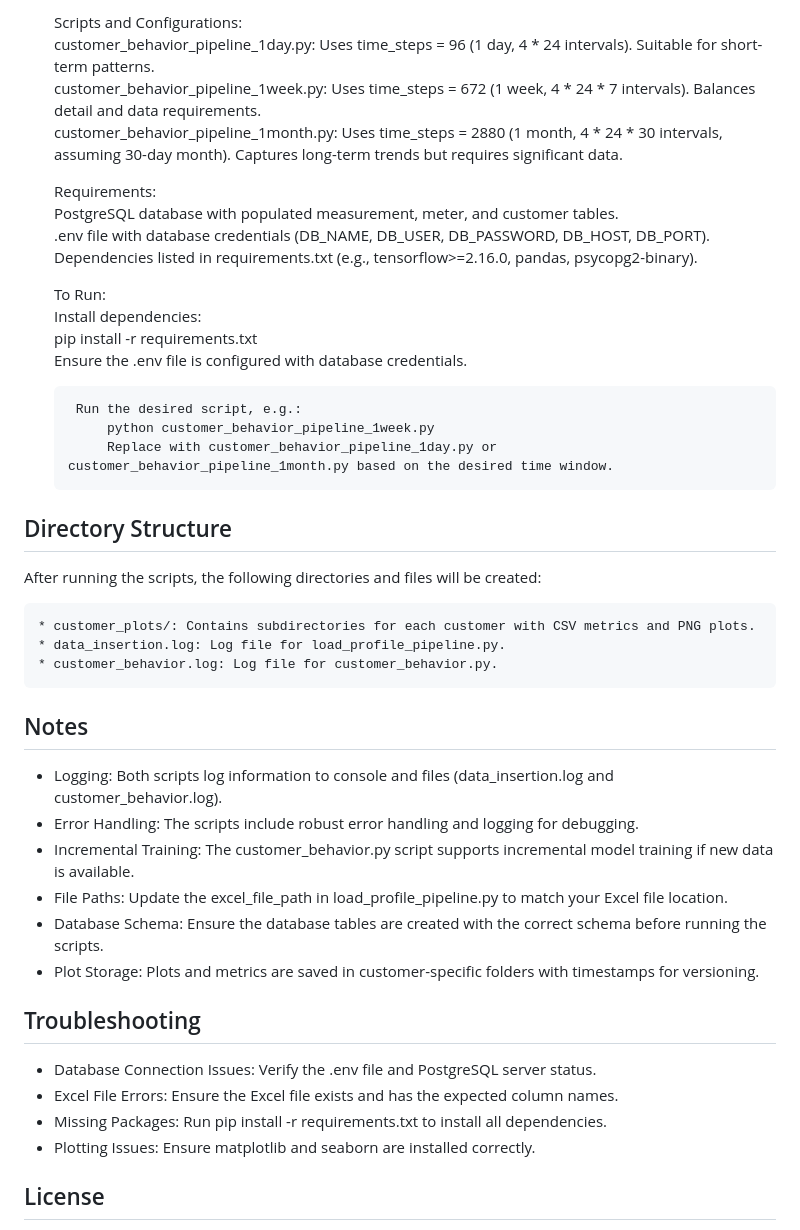
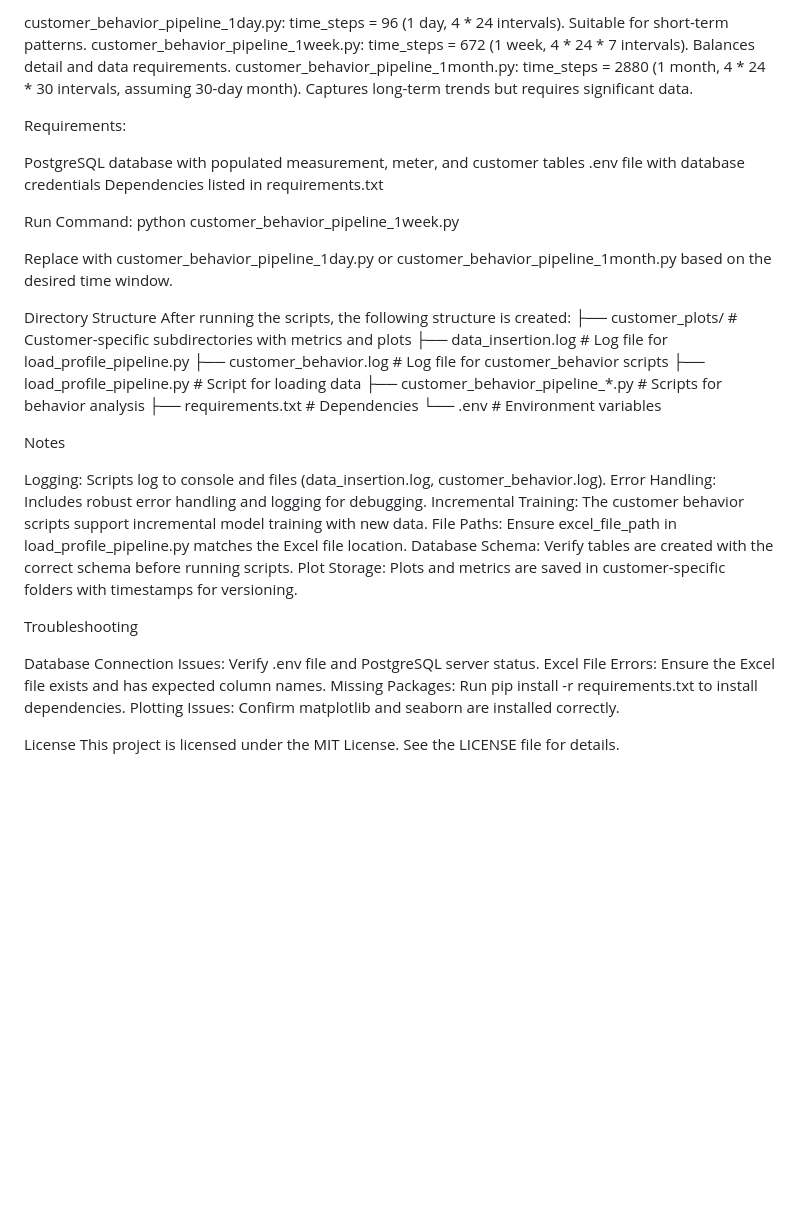
Before and after one commit to Sachithra-oshadha/ELT_test, a Markdown page: README.md, the part around the change printed below. Drawn GitHub-style; blank space fills up the shorter version.

```diff
--- a/README.md
+++ b/README.md
@@ -73,47 +77,47 @@ Before running the scripts, ensure you have the following installed:
 
-    Scripts and Configurations:
-        customer_behavior_pipeline_1day.py: Uses time_steps = 96 (1 day, 4 * 24 intervals). Suitable for short-term patterns.
-        customer_behavior_pipeline_1week.py: Uses time_steps = 672 (1 week, 4 * 24 * 7 intervals). Balances detail and data requirements.
-        customer_behavior_pipeline_1month.py: Uses time_steps = 2880 (1 month, 4 * 24 * 30 intervals, assuming 30-day month). Captures long-term trends but requires significant data.
+customer_behavior_pipeline_1day.py: time_steps = 96 (1 day, 4 * 24 intervals). Suitable for short-term patterns.
+customer_behavior_pipeline_1week.py: time_steps = 672 (1 week, 4 * 24 * 7 intervals). Balances detail and data requirements.
+customer_behavior_pipeline_1month.py: time_steps = 2880 (1 month, 4 * 24 * 30 intervals, assuming 30-day month). Captures long-term trends but requires significant data.
 
-    Requirements:
-        PostgreSQL database with populated measurement, meter, and customer tables.
-        .env file with database credentials (DB_NAME, DB_USER, DB_PASSWORD, DB_HOST, DB_PORT).
-        Dependencies listed in requirements.txt (e.g., tensorflow>=2.16.0, pandas, psycopg2-binary).
 
-    To Run:
-        Install dependencies:
-            pip install -r requirements.txt
-            Ensure the .env file is configured with database credentials.
+Requirements:
 
-        Run the desired script, e.g.:
-            python customer_behavior_pipeline_1week.py
-            Replace with customer_behavior_pipeline_1day.py or customer_behavior_pipeline_1month.py based on the desired time window.
+PostgreSQL database with populated measurement, meter, and customer tables
+.env file with database credentials
+Dependencies listed in requirements.txt
 
-## Directory Structure
 
-After running the scripts, the following directories and files will be created:
+Run Command:
+python customer_behavior_pipeline_1week.py
 
-    * customer_plots/: Contains subdirectories for each customer with CSV metrics and PNG plots.
-    * data_insertion.log: Log file for load_profile_pipeline.py.
-    * customer_behavior.log: Log file for customer_behavior.py.
+Replace with customer_behavior_pipeline_1day.py or customer_behavior_pipeline_1month.py based on the desired time window.
 
-## Notes
 
-* Logging: Both scripts log information to console and files (data_insertion.log and customer_behavior.log).
-* Error Handling: The scripts include robust error handling and logging for debugging.
-* Incremental Training: The customer_behavior.py script supports incremental model training if new data is available.
-* File Paths: Update the excel_file_path in load_profile_pipeline.py to match your Excel file location.
-* Database Schema: Ensure the database tables are created with the correct schema before running the scripts.
-* Plot Storage: Plots and metrics are saved in customer-specific folders with timestamps for versioning.
+Directory Structure
+After running the scripts, the following structure is created:
+├── customer_plots/                  # Customer-specific subdirectories with metrics and plots
+├── data_insertion.log              # Log file for load_profile_pipeline.py
+├── customer_behavior.log           # Log file for customer_behavior scripts
+├── load_profile_pipeline.py        # Script for loading data
+├── customer_behavior_pipeline_*.py # Scripts for behavior analysis
+├── requirements.txt                # Dependencies
+└── .env                            # Environment variables
 
-## Troubleshooting
+Notes
 
-* Database Connection Issues: Verify the .env file and PostgreSQL server status.
-* Excel File Errors: Ensure the Excel file exists and has the expected column names.
-* Missing Packages: Run pip install -r requirements.txt to install all dependencies.
-* Plotting Issues: Ensure matplotlib and seaborn are installed correctly.
+Logging: Scripts log to console and files (data_insertion.log, customer_behavior.log).
+Error Handling: Includes robust error handling and logging for debugging.
+Incremental Training: The customer behavior scripts support incremental model training with new data.
+File Paths: Ensure excel_file_path in load_profile_pipeline.py matches the Excel file location.
+Database Schema: Verify tables are created with the correct schema before running scripts.
+Plot Storage: Plots and metrics are saved in customer-specific folders with timestamps for versioning.
 
-## License
+Troubleshooting
 
+Database Connection Issues: Verify .env file and PostgreSQL server status.
+Excel File Errors: Ensure the Excel file exists and has expected column names.
+Missing Packages: Run pip install -r requirements.txt to install dependencies.
+Plotting Issues: Confirm matplotlib and seaborn are installed correctly.
+
+License
 This project is licensed under the MIT License. See the LICENSE file for details.
```
Also changed, not shown: other parts of README.md (+52 -48 lines).
